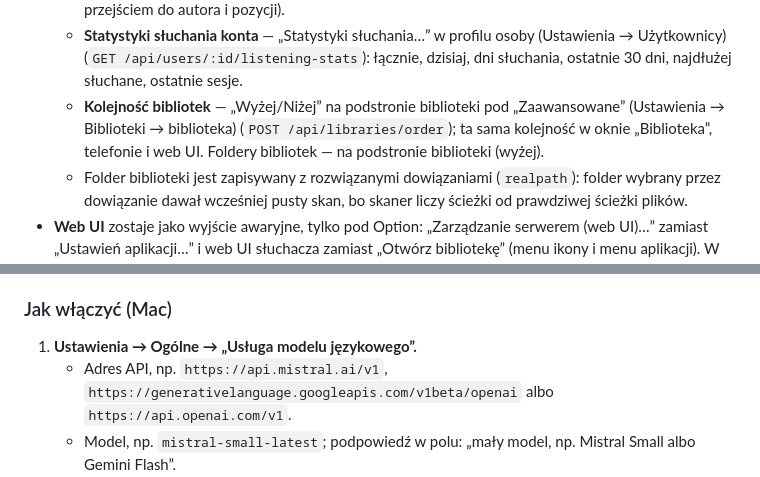
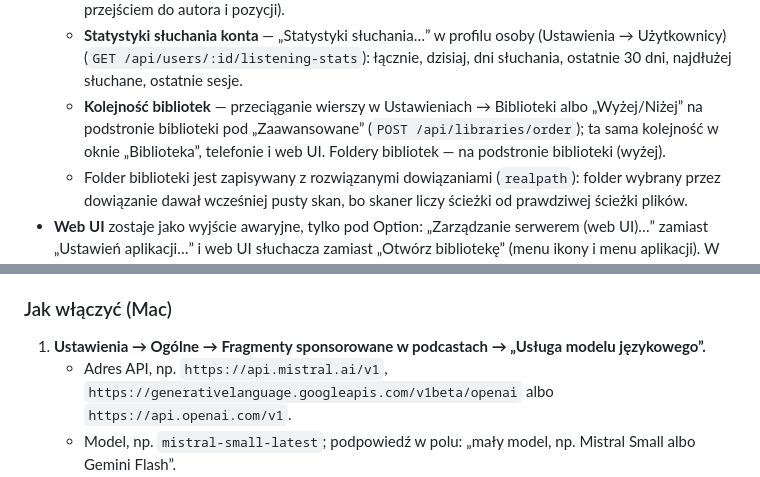
Before and after one commit to lakafior/rapsod, a Markdown page: README.md, 2 parts joined by grey strips. Rendered like a GitHub page.

```diff
--- a/README.md
+++ b/README.md
@@ -326,7 +326,7 @@ Zrzuty po etapie 6 (testowa kopia, zmyślone konta i adresy; więcej w części
   - **Publiczny link** — „Publiczny link…” w menu „Więcej” książki z plikami audio: końcówka (losowa), adres serwera (spoza domu, sieć lokalna, ten Mac), ważność (godzina, doba, tydzień, 30 dni, bez końca), zgoda na pobieranie; podgląd aktywnego linku z kopiowaniem i usunięciem (`POST|DELETE /api/share/mediaitem`, stan z `GET /api/items/:id?include=share`). Stronę odtwarzacza pod linkiem serwuje klient web serwera.
   - **Statystyki biblioteki** — sekcja w pasku bocznym (konto słuchacza, `GET /api/libraries/:id/stats`): pozycje, autorzy, gatunki, łączny czas, rozmiar, pliki audio, najczęstsze gatunki, autorzy z największą liczbą książek, najdłuższe i największe pozycje (z przejściem do autora i pozycji).
   - **Statystyki słuchania konta** — „Statystyki słuchania…” w profilu osoby (Ustawienia → Użytkownicy) (`GET /api/users/:id/listening-stats`): łącznie, dzisiaj, dni słuchania, ostatnie 30 dni, najdłużej słuchane, ostatnie sesje.
-  - **Kolejność bibliotek** — „Wyżej/Niżej” na podstronie biblioteki pod „Zaawansowane” (Ustawienia → Biblioteki → biblioteka) (`POST /api/libraries/order`); ta sama kolejność w oknie „Biblioteka”, telefonie i web UI. Foldery bibliotek — na podstronie biblioteki (wyżej).
+  - **Kolejność bibliotek** — przeciąganie wierszy w Ustawieniach → Biblioteki albo „Wyżej/Niżej” na podstronie biblioteki pod „Zaawansowane” (`POST /api/libraries/order`); ta sama kolejność w oknie „Biblioteka”, telefonie i web UI. Foldery bibliotek — na podstronie biblioteki (wyżej).
   - Folder biblioteki jest zapisywany z rozwiązanymi dowiązaniami (`realpath`): folder wybrany przez dowiązanie dawał wcześniej pusty skan, bo skaner liczy ścieżki od prawdziwej ścieżki plików.
 - **Web UI** zostaje jako wyjście awaryjne, tylko pod Option: „Zarządzanie serwerem (web UI)…” zamiast „Ustawień aplikacji…” i web UI słuchacza zamiast „Otwórz bibliotekę” (menu ikony i menu aplikacji). W aplikacji nie ma już nic, co wymagałoby web UI, poza opcjami działającymi tylko w nim (Chromecast, iframe, CORS, widok półki, format daty). Pomiary i warianty usunięcia okna albo klienta web: `ROADMAP.md`, etap 9 („Okno web UI — pomiary i decyzja”).
 - **Konto.** Słucha się na zwykłym koncie użytkownika (to samo co telefon), na osobnej sesji z refresh tokenem trzymanym tylko w pamięci; access token (godzina) jest odświeżany po 401, a po nieudanym odświeżeniu aplikacja loguje się ponownie hasłem z pęku kluczy. Okno nie używa niczego, co wymaga uprawnień administratora.
@@ -514,7 +514,7 @@ Mac transkrybuje pobrane odcinki podcastów i wysyła tekst do zdalnego modelu z
 
 ### Jak włączyć (Mac)
 
-1. **Ustawienia → Ogólne → „Usługa modelu językowego”.**
+1. **Ustawienia → Ogólne → Fragmenty sponsorowane w podcastach → „Usługa modelu językowego”.**
    - Adres API, np. `https://api.mistral.ai/v1`, `https://generativelanguage.googleapis.com/v1beta/openai` albo `https://api.openai.com/v1`.
    - Model, np. `mistral-small-latest`; podpowiedź w polu: „mały model, np. Mistral Small albo Gemini Flash”.
    - Klucz API, który trafia do pęku kluczy.
```
Also changed, not shown: other parts of README.md (+3 -3 lines), ROADMAP.md (+1 -1 lines), docs/ustawienia-nowy-uklad.md (+29 -7 lines), docs/ustawienia-nowy-uklad/wdrozenie-png/fragmenty-sponsorowane-dark.png (added), docs/ustawienia-nowy-uklad/wdrozenie-png/fragmenty-sponsorowane-light.png (added), docs/ustawienia-nowy-uklad/wdrozenie-png/strona-biblioteki-dark.png, docs/ustawienia-nowy-uklad/wdrozenie-png/strona-biblioteki-light.png, docs/ustawienia-nowy-uklad/wdrozenie-png/strona-ogolne-dark.png, docs/ustawienia-nowy-uklad/wdrozenie-png/strona-ogolne-light.png, 6 other files.
